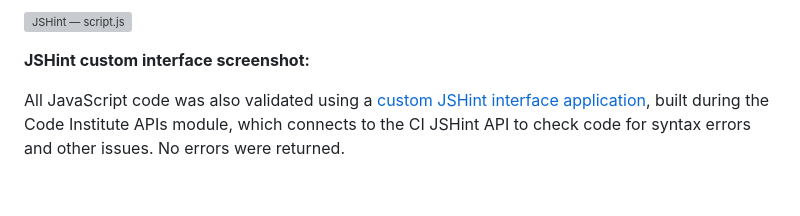
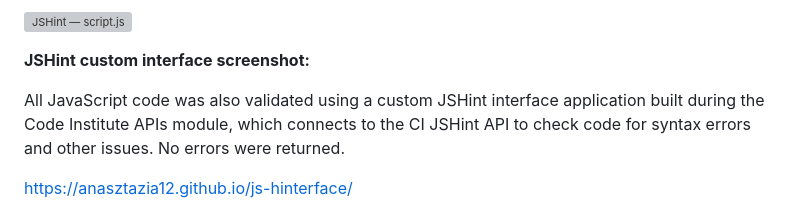
Before and after one commit to Anasztazia12/business-card-generator, a Markdown page: TESTING.md, the part around the change. GitHub-like rendering; blank space fills up the shorter version; grey boxes are pictures that could not be loaded.

Commit message:
Fix formatting in TESTING.md for JSHint validation section and add link to custom interface

```diff
--- a/TESTING.md
+++ b/TESTING.md
@@ -183,6 +183,8 @@ The site was tested on a laptop and a mobile phone to check layout and responsiv
 
 **JSHint custom interface screenshot:**
 
-All JavaScript code was also validated using a [custom JSHint interface application](https://anasztazia12.github.io/js-hinterface/), built during the Code Institute APIs module, which connects to the CI JSHint API to check code for syntax errors and other issues. No errors were returned.
+All JavaScript code was also validated using a custom JSHint interface application built during the Code Institute APIs module, which connects to the CI JSHint API to check code for syntax errors and other issues. No errors were returned.
+
+[https://anasztazia12.github.io/js-hinterface/](https://anasztazia12.github.io/js-hinterface/)
 
 ![JSHint interface — script.js](assets/images/js-hinterface.png)
```
